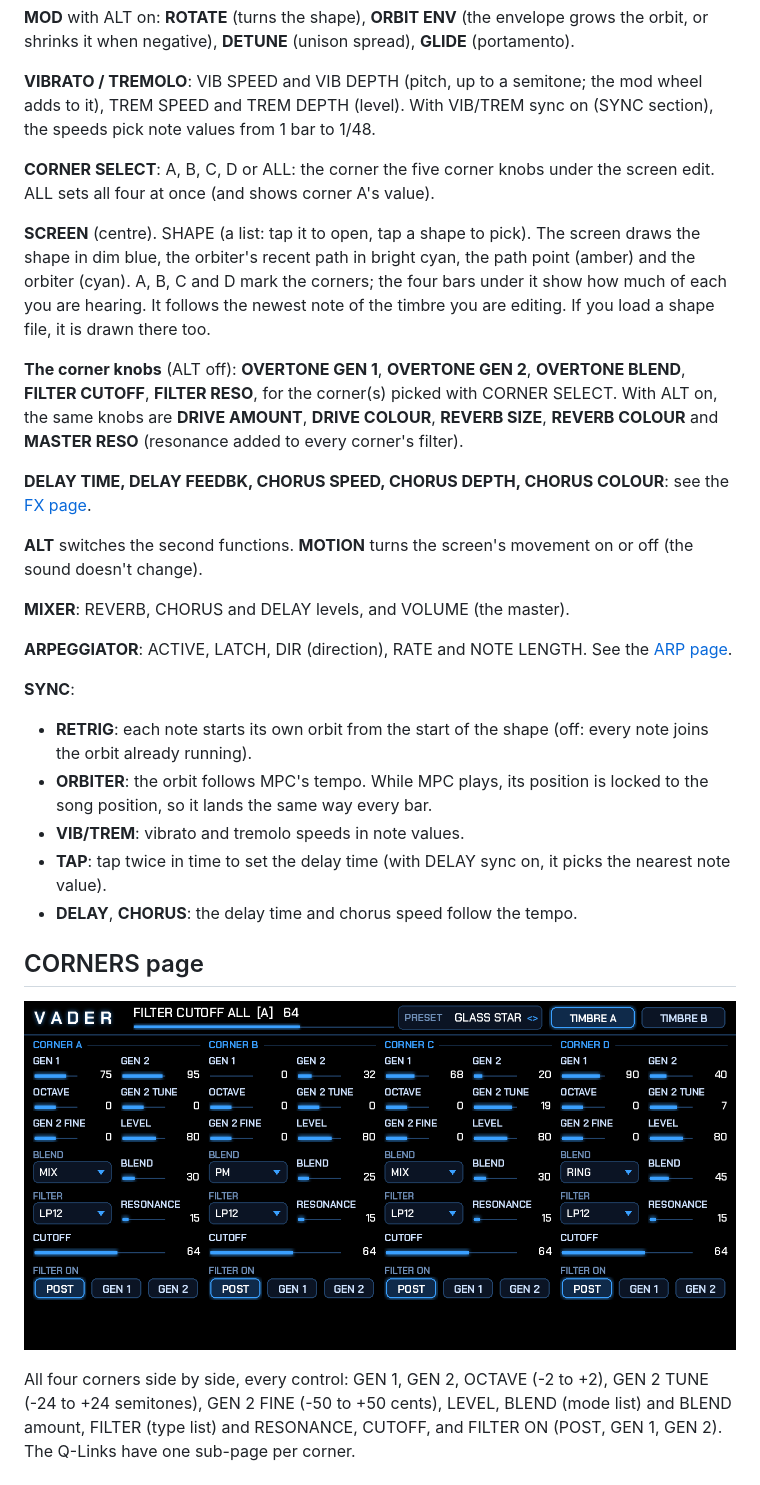
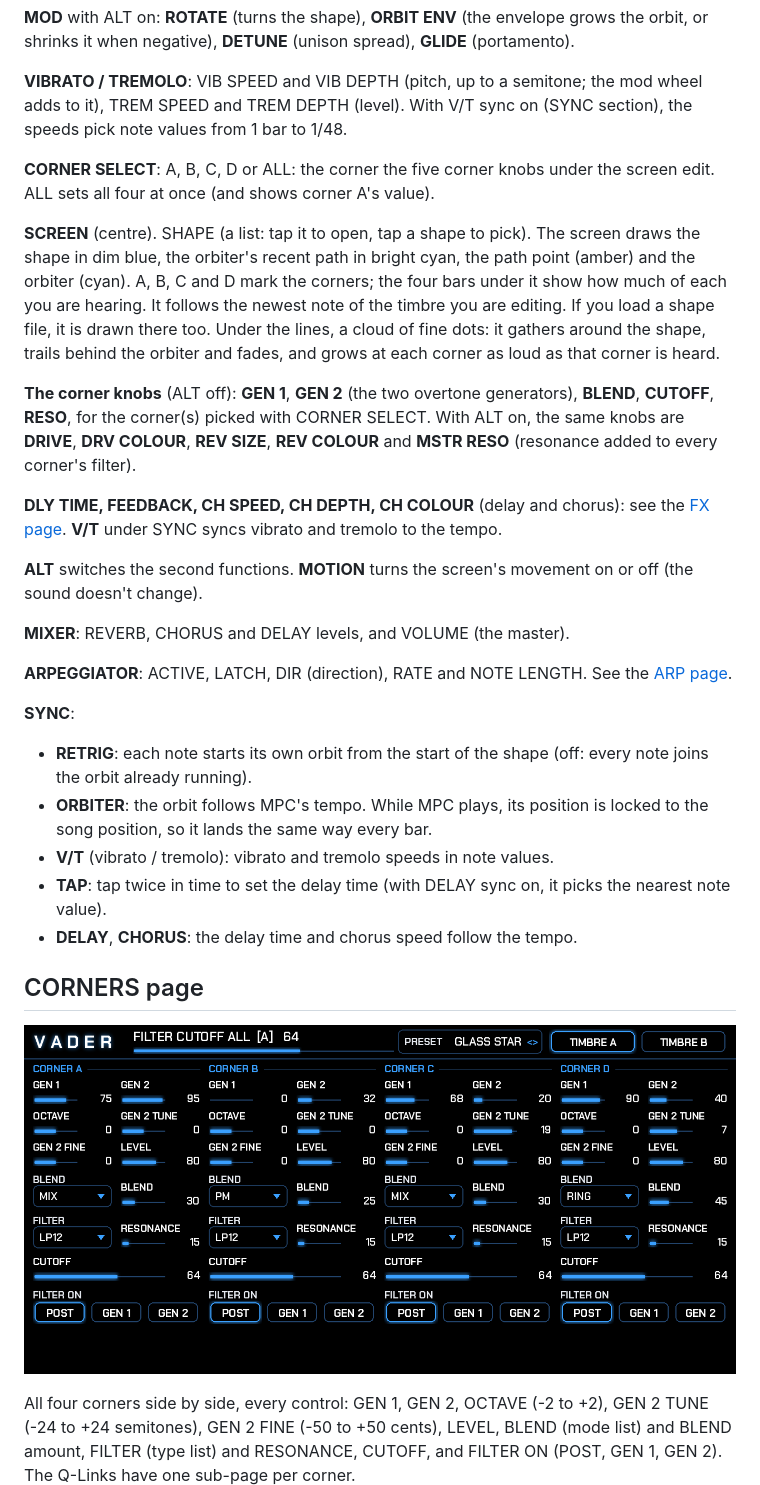
Before and after one commit to sunskiefer/VADER, a Markdown page: docs/USER_GUIDE.md, the part around the change. GitHub-like rendering; pictures changed too: docs/img/corners.png.

```diff
--- a/docs/USER_GUIDE.md
+++ b/docs/USER_GUIDE.md
@@ -95,7 +95,7 @@ On every page:
 negative), **DETUNE** (unison spread), **GLIDE** (portamento).
 
 **VIBRATO / TREMOLO**: VIB SPEED and VIB DEPTH (pitch, up to a semitone; the mod wheel adds to it), TREM SPEED and
-TREM DEPTH (level). With VIB/TREM sync on (SYNC section), the speeds pick note values from 1 bar to 1/48.
+TREM DEPTH (level). With V/T sync on (SYNC section), the speeds pick note values from 1 bar to 1/48.
 
 **CORNER SELECT**: A, B, C, D or ALL: the corner the five corner knobs under the screen edit. ALL sets all four at
 once (and shows corner A's value).
@@ -103,13 +103,15 @@ once (and shows corner A's value).
 **SCREEN** (centre). SHAPE (a list: tap it to open, tap a shape to pick). The screen draws the shape in dim blue, the
 orbiter's recent path in bright cyan, the path point (amber) and the orbiter (cyan). A, B, C and D mark the corners;
 the four bars under it show how much of each you are hearing. It follows the newest note of the timbre you are editing.
-If you load a shape file, it is drawn there too.
+If you load a shape file, it is drawn there too. Under the lines, a cloud of fine dots: it gathers around the shape,
+trails behind the orbiter and fades, and grows at each corner as loud as that corner is heard.
 
-**The corner knobs** (ALT off): **OVERTONE GEN 1**, **OVERTONE GEN 2**, **OVERTONE BLEND**, **FILTER CUTOFF**,
-**FILTER RESO**, for the corner(s) picked with CORNER SELECT. With ALT on, the same knobs are **DRIVE AMOUNT**,
-**DRIVE COLOUR**, **REVERB SIZE**, **REVERB COLOUR** and **MASTER RESO** (resonance added to every corner's filter).
+**The corner knobs** (ALT off): **GEN 1**, **GEN 2** (the two overtone generators), **BLEND**, **CUTOFF**, **RESO**,
+for the corner(s) picked with CORNER SELECT. With ALT on, the same knobs are **DRIVE**, **DRV COLOUR**, **REV SIZE**,
+**REV COLOUR** and **MSTR RESO** (resonance added to every corner's filter).
 
-**DELAY TIME, DELAY FEEDBK, CHORUS SPEED, CHORUS DEPTH, CHORUS COLOUR**: see the [FX page](#fx-page).
+**DLY TIME, FEEDBACK, CH SPEED, CH DEPTH, CH COLOUR** (delay and chorus): see the [FX page](#fx-page). **V/T** under
+SYNC syncs vibrato and tremolo to the tempo.
 
 **ALT** switches the second functions. **MOTION** turns the screen's movement on or off (the sound doesn't change).
 
@@ -122,7 +124,7 @@ If you load a shape file, it is drawn there too.
   running).
 - **ORBITER**: the orbit follows MPC's tempo. While MPC plays, its position is locked to the song position, so it lands
   the same way every bar.
-- **VIB/TREM**: vibrato and tremolo speeds in note values.
+- **V/T** (vibrato / tremolo): vibrato and tremolo speeds in note values.
 - **TAP**: tap twice in time to set the delay time (with DELAY sync on, it picks the nearest note value).
 - **DELAY**, **CHORUS**: the delay time and chorus speed follow the tempo.
 
```
Also changed, not shown: CHANGELOG.md (+12 -0 lines), README.md (+6 -3 lines), docs/img/arp.png, docs/img/fx.png, docs/img/main_star.png, docs/img/main_user_shape.png, docs/img/orbit.png, 8 other files.
